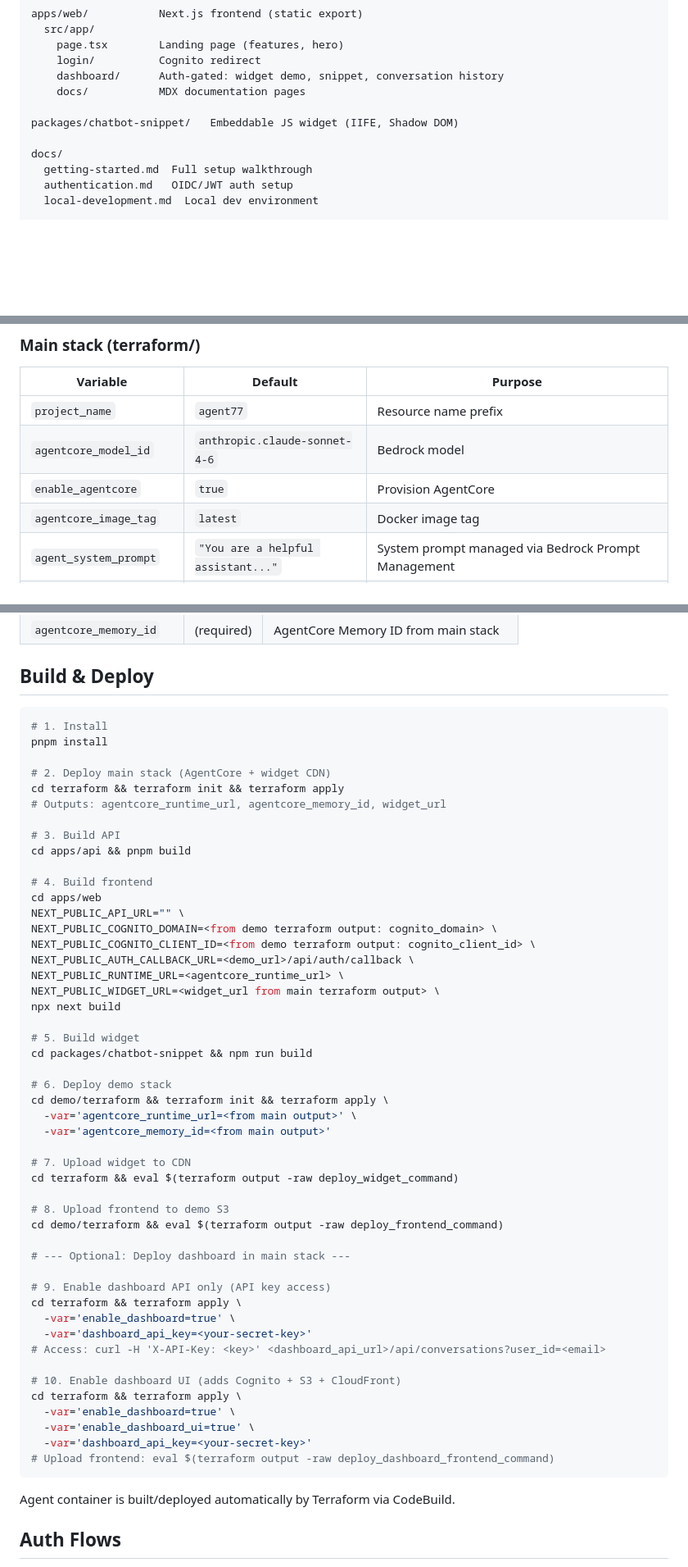
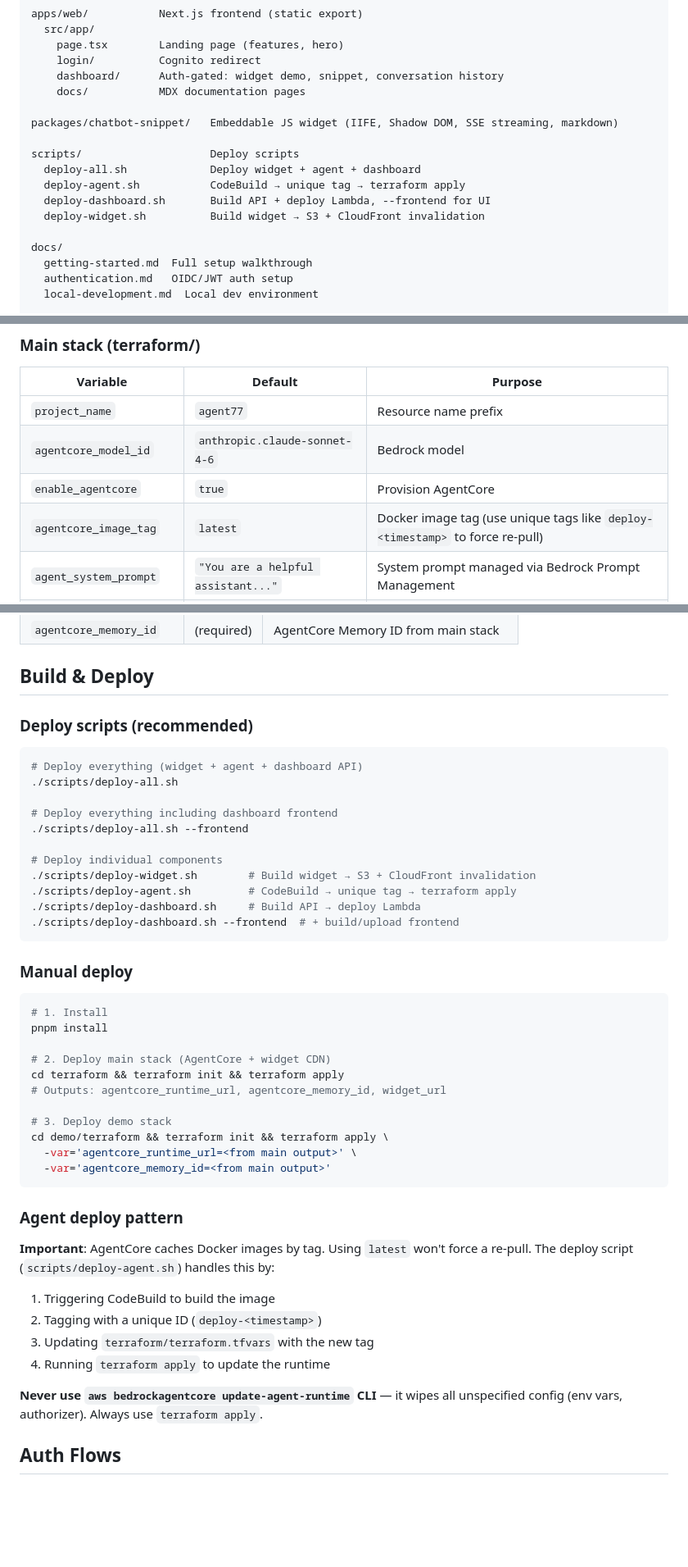
Before and after one commit to avarant/agentcore-chatbot, a Markdown page: CLAUDE.md, 3 parts joined by grey strips. Shown at 82% size. GitHub-like rendering; blank space fills up the shorter version.

Commit message:
Update CLAUDE.md with deploy scripts, SSE streaming, and server-side JWT identity
Co-Authored-By: Claude Opus 4.6 <noreply@anthropic.com>

````diff
--- a/CLAUDE.md
+++ b/CLAUDE.md
@@ -52,7 +52,13 @@ apps/web/           Next.js frontend (static export)
     dashboard/      Auth-gated: widget demo, snippet, conversation history
     docs/           MDX documentation pages
 
-packages/chatbot-snippet/   Embeddable JS widget (IIFE, Shadow DOM)
+packages/chatbot-snippet/   Embeddable JS widget (IIFE, Shadow DOM, SSE streaming, markdown)
+
+scripts/                    Deploy scripts
+  deploy-all.sh             Deploy widget + agent + dashboard
+  deploy-agent.sh           CodeBuild → unique tag → terraform apply
+  deploy-dashboard.sh       Build API + deploy Lambda, --frontend for UI
+  deploy-widget.sh          Build widget → S3 + CloudFront invalidation
 
 docs/
   getting-started.md  Full setup walkthrough
@@ -97,7 +103,7 @@ demo/terraform/     Full dashboard + demo stack
 | `project_name` | `agent77` | Resource name prefix |
 | `agentcore_model_id` | `anthropic.claude-sonnet-4-6` | Bedrock model |
 | `enable_agentcore` | `true` | Provision AgentCore |
-| `agentcore_image_tag` | `latest` | Docker image tag |
+| `agentcore_image_tag` | `latest` | Docker image tag (use unique tags like `deploy-<timestamp>` to force re-pull) |
 | `agent_system_prompt` | `"You are a helpful assistant..."` | System prompt managed via Bedrock Prompt Management |
 | `oidc_discovery_url` | `""` | OIDC discovery URL for AgentCore JWT validation |
 | `oidc_allowed_audience` | `""` | Allowed audience (client ID) for OIDC validation |
@@ -117,6 +123,24 @@ demo/terraform/     Full dashboard + demo stack
 
 ## Build & Deploy
 
+### Deploy scripts (recommended)
+
+```bash
+# Deploy everything (widget + agent + dashboard API)
+./scripts/deploy-all.sh
+
+# Deploy everything including dashboard frontend
+./scripts/deploy-all.sh --frontend
+
+# Deploy individual components
+./scripts/deploy-widget.sh        # Build widget → S3 + CloudFront invalidation
+./scripts/deploy-agent.sh         # CodeBuild → unique tag → terraform apply
+./scripts/deploy-dashboard.sh     # Build API → deploy Lambda
+./scripts/deploy-dashboard.sh --frontend  # + build/upload frontend
+```
+
+### Manual deploy
+
 ```bash
 # 1. Install
 pnpm install
@@ -125,50 +149,21 @@ pnpm install
 cd terraform && terraform init && terraform apply
 # Outputs: agentcore_runtime_url, agentcore_memory_id, widget_url
 
-# 3. Build API
-cd apps/api && pnpm build
-
-# 4. Build frontend
-cd apps/web
-NEXT_PUBLIC_API_URL="" \
-NEXT_PUBLIC_COGNITO_DOMAIN=<from demo terraform output: cognito_domain> \
-NEXT_PUBLIC_COGNITO_CLIENT_ID=<from demo terraform output: cognito_client_id> \
-NEXT_PUBLIC_AUTH_CALLBACK_URL=<demo_url>/api/auth/callback \
-NEXT_PUBLIC_RUNTIME_URL=<agentcore_runtime_url> \
-NEXT_PUBLIC_WIDGET_URL=<widget_url from main terraform output> \
-npx next build
-
-# 5. Build widget
-cd packages/chatbot-snippet && npm run build
-
-# 6. Deploy demo stack
+# 3. Deploy demo stack
 cd demo/terraform && terraform init && terraform apply \
   -var='agentcore_runtime_url=<from main output>' \
   -var='agentcore_memory_id=<from main output>'
-
-# 7. Upload widget to CDN
-cd terraform && eval $(terraform output -raw deploy_widget_command)
-
-# 8. Upload frontend to demo S3
-cd demo/terraform && eval $(terraform output -raw deploy_frontend_command)
-
-# --- Optional: Deploy dashboard in main stack ---
-
-# 9. Enable dashboard API only (API key access)
-cd terraform && terraform apply \
-  -var='enable_dashboard=true' \
-  -var='dashboard_api_key=<your-secret-key>'
-# Access: curl -H 'X-API-Key: <key>' <dashboard_api_url>/api/conversations?user_id=<email>
-
-# 10. Enable dashboard UI (adds Cognito + S3 + CloudFront)
-cd terraform && terraform apply \
-  -var='enable_dashboard=true' \
-  -var='enable_dashboard_ui=true' \
-  -var='dashboard_api_key=<your-secret-key>'
-# Upload frontend: eval $(terraform output -raw deploy_dashboard_frontend_command)
 ```
 
-Agent container is built/deployed automatically by Terraform via CodeBuild.
+### Agent deploy pattern
+
+**Important**: AgentCore caches Docker images by tag. Using `latest` won't force a re-pull. The deploy script (`scripts/deploy-agent.sh`) handles this by:
+1. Triggering CodeBuild to build the image
+2. Tagging with a unique ID (`deploy-<timestamp>`)
+3. Updating `terraform/terraform.tfvars` with the new tag
+4. Running `terraform apply` to update the runtime
+
+**Never use `aws bedrockagentcore update-agent-runtime` CLI** — it wipes all unspecified config (env vars, authorizer). Always use `terraform apply`.
 
 ## Auth Flows
 
````
Also changed, not shown: other parts of CLAUDE.md (+10 -8 lines).
